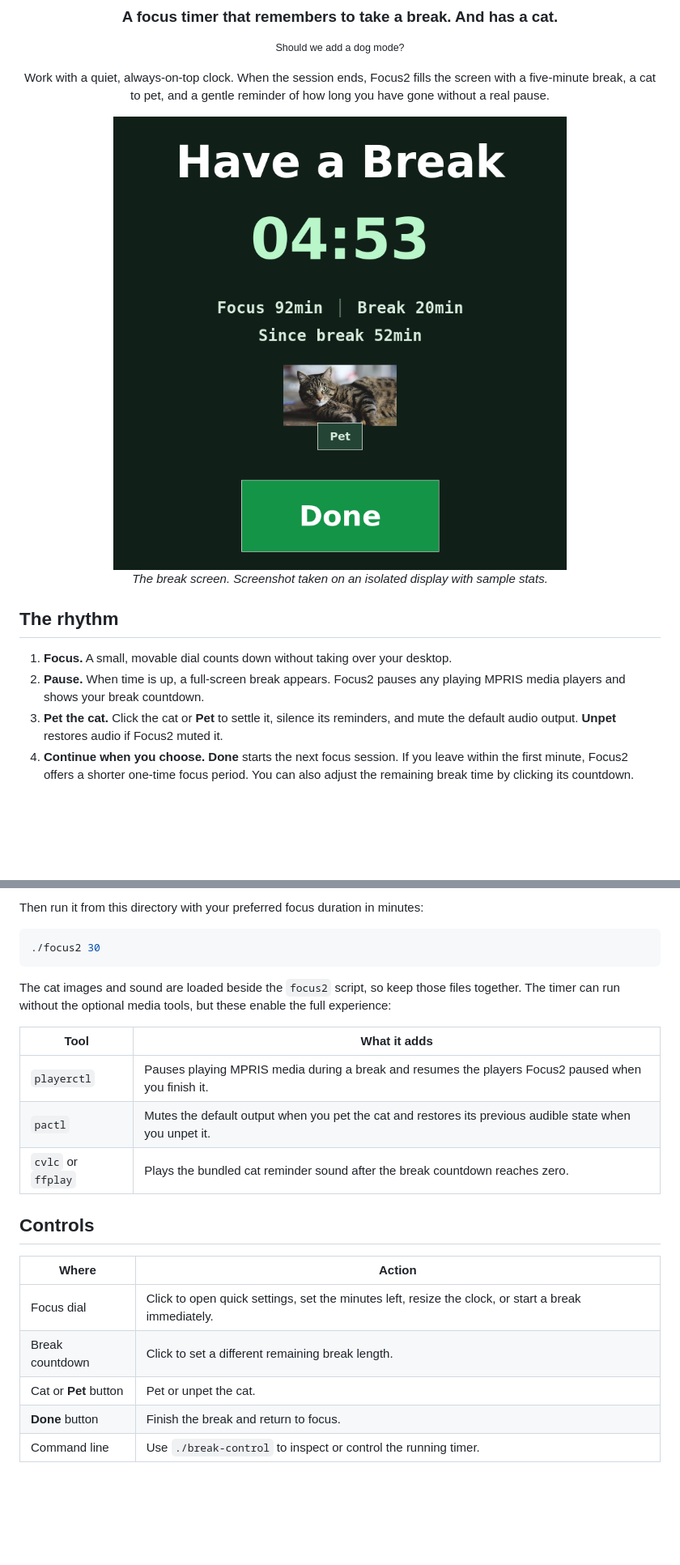
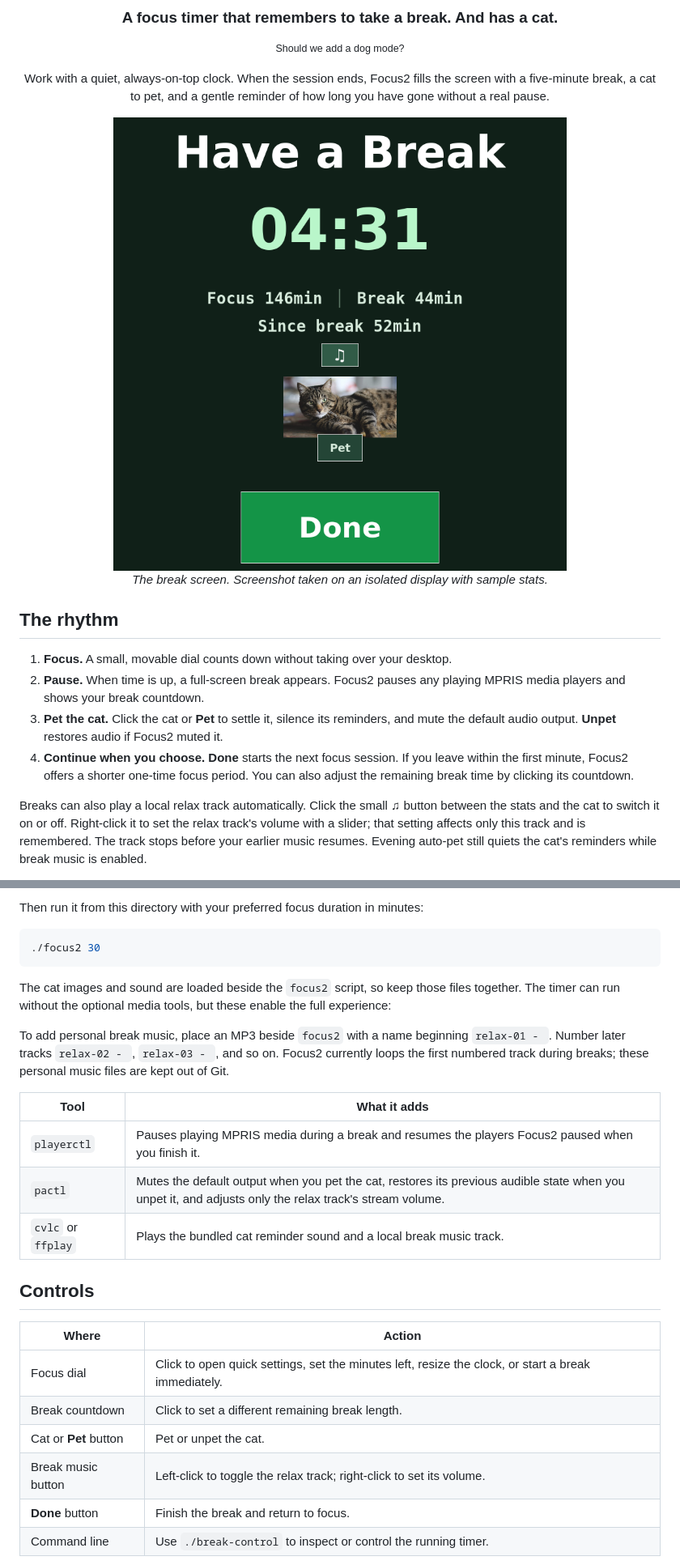
Before and after one commit to coodeex/focus-linux, a Markdown page: README.md, 2 parts joined by grey strips. Shown at 81% size. Rendered like a GitHub page; pictures changed too: docs/images/break-screen.png; blank space fills up the shorter version.

Commit message:
Add local relax music and break volume controls

```diff
--- a/README.md
+++ b/README.md
@@ -20,6 +20,8 @@ Work with a quiet, always-on-top clock. When the session ends, Focus2 fills the
 2. **Pause.** When time is up, a full-screen break appears. Focus2 pauses any playing MPRIS media players and shows your break countdown.
 3. **Pet the cat.** Click the cat or **Pet** to settle it, silence its reminders, and mute the default audio output. **Unpet** restores audio if Focus2 muted it.
 4. **Continue when you choose.** **Done** starts the next focus session. If you leave within the first minute, Focus2 offers a shorter one-time focus period. You can also adjust the remaining break time by clicking its countdown.
+
+Breaks can also play a local relax track automatically. Click the small **♫** button between the stats and the cat to switch it on or off. Right-click it to set the relax track's volume with a slider; that setting affects only this track and is remembered. The track stops before your earlier music resumes. Evening auto-pet still quiets the cat's reminders while break music is enabled.
 
 <div align="center">
   <img src="docs/images/focus-timer.png" alt="Focus2 compact circular focus timer" width="300">
@@ -51,11 +53,13 @@ Then run it from this directory with your preferred focus duration in minutes:
 
 The cat images and sound are loaded beside the `focus2` script, so keep those files together. The timer can run without the optional media tools, but these enable the full experience:
 
+To add personal break music, place an MP3 beside `focus2` with a name beginning `relax-01 - `. Number later tracks `relax-02 - `, `relax-03 - `, and so on. Focus2 currently loops the first numbered track during breaks; these personal music files are kept out of Git.
+
 | Tool | What it adds |
 | --- | --- |
 | `playerctl` | Pauses playing MPRIS media during a break and resumes the players Focus2 paused when you finish it. |
-| `pactl` | Mutes the default output when you pet the cat and restores its previous audible state when you unpet it. |
-| `cvlc` or `ffplay` | Plays the bundled cat reminder sound after the break countdown reaches zero. |
+| `pactl` | Mutes the default output when you pet the cat, restores its previous audible state when you unpet it, and adjusts only the relax track's stream volume. |
+| `cvlc` or `ffplay` | Plays the bundled cat reminder sound and a local break music track. |
 
 ## Controls
 
@@ -64,6 +68,7 @@ The cat images and sound are loaded beside the `focus2` script, so keep those fi
 | Focus dial | Click to open quick settings, set the minutes left, resize the clock, or start a break immediately. |
 | Break countdown | Click to set a different remaining break length. |
 | Cat or **Pet** button | Pet or unpet the cat. |
+| Break music button | Left-click to toggle the relax track; right-click to set its volume. |
 | **Done** button | Finish the break and return to focus. |
 | Command line | Use `./break-control` to inspect or control the running timer. |
 
```
Also changed, not shown: 2 other files.
